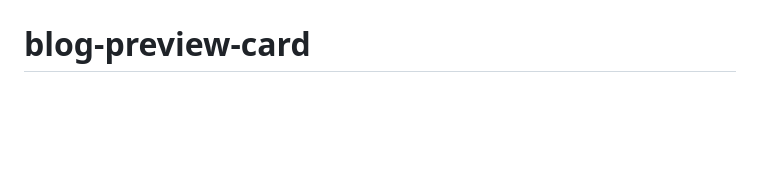
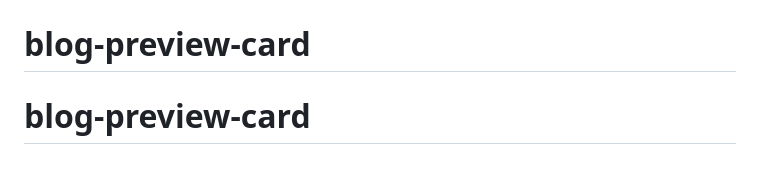
Before and after one commit to luulaa13/blog-preview-card, a Markdown page: README.md, the part around the change. Rendered like a GitHub page; blank space fills up the shorter version.

```diff
--- a/README.md
+++ b/README.md
@@ -97,3 +97,4 @@ This challenge is completely free. Please share it with anyone who will find it
 # blog-card--preview
 # blog-card--preview
 # blog-preview-card
+# blog-preview-card
```
